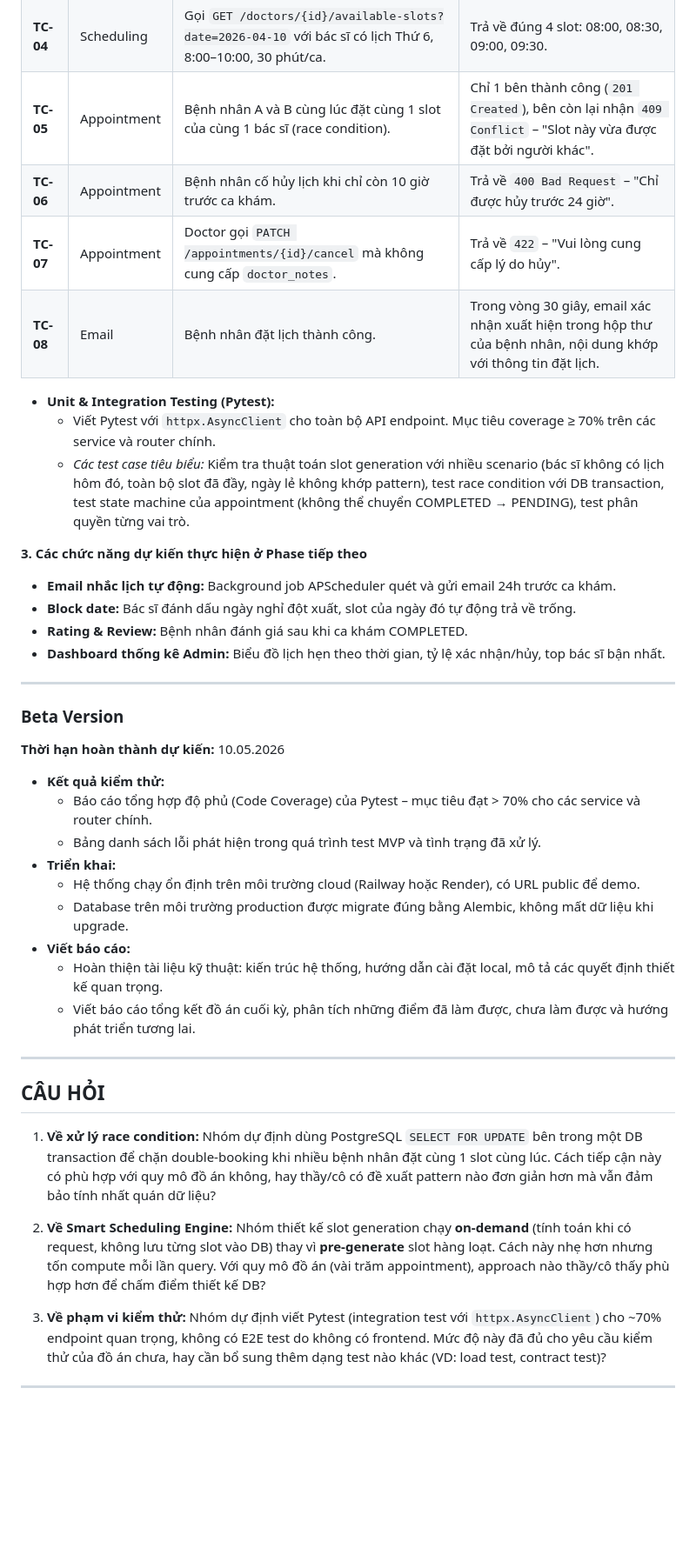
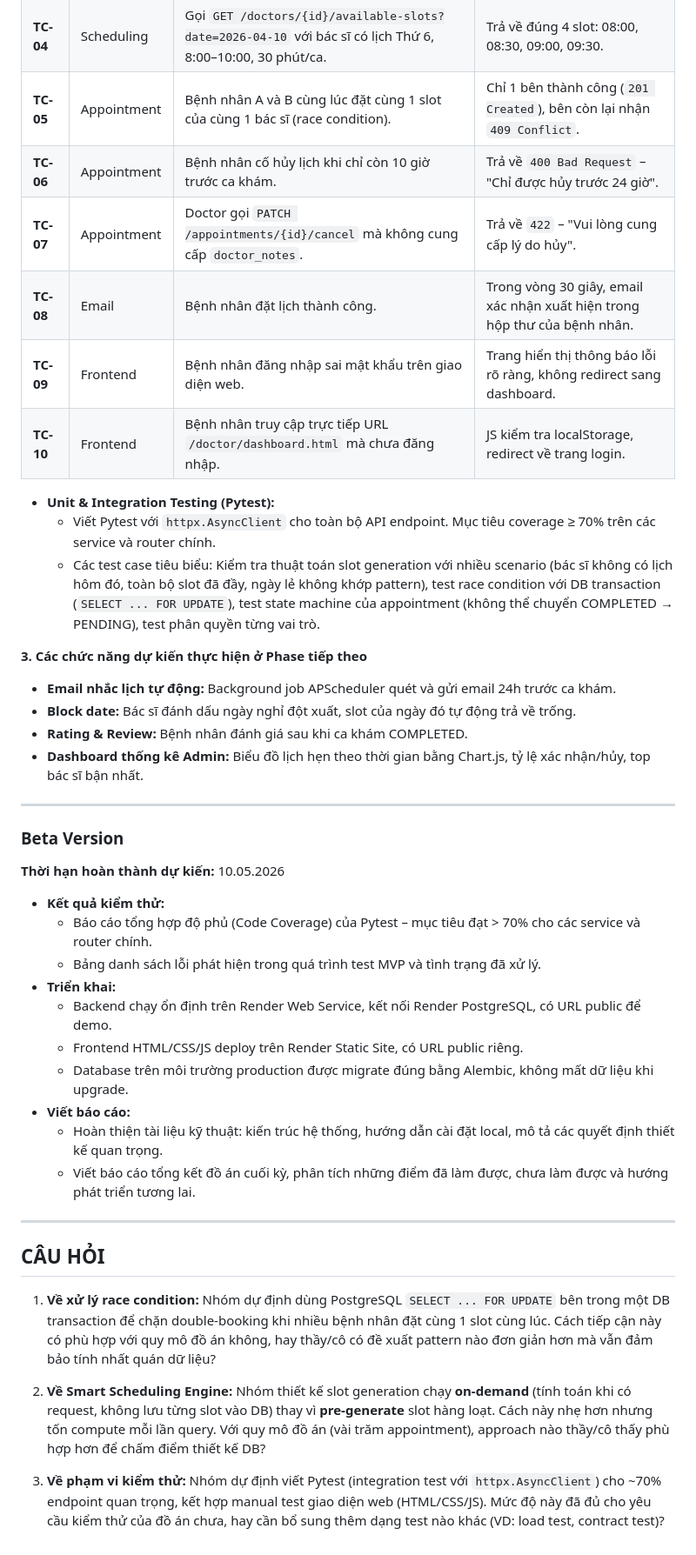
Before and after one commit to TruongTheHaiThinh/MedBook-Online-Medical-Appointment-Booking-System, a Markdown page: TruongTheHaiThinh_project-proposal.md, the part around one of its changes. Shown at 87% size. Drawn GitHub-style; blank space fills up the shorter version.

```diff
--- a/TruongTheHaiThinh_project-proposal.md
+++ b/TruongTheHaiThinh_project-proposal.md
@@ -316,20 +409,22 @@ Quá trình kiểm thử tập trung vào tính nhất quán dữ liệu, ràng
 | **TC-02** | Auth | Gọi endpoint `GET /appointments/me` mà không có Authorization header. | Trả về `401 Unauthorized`. |
 | **TC-03** | Auth | Dùng JWT của Patient gọi endpoint `PATCH /appointments/{id}/confirm` (chỉ Doctor mới được). | Trả về `403 Forbidden`. |
 | **TC-04** | Scheduling | Gọi `GET /doctors/{id}/available-slots?date=2026-04-10` với bác sĩ có lịch Thứ 6, 8:00–10:00, 30 phút/ca. | Trả về đúng 4 slot: 08:00, 08:30, 09:00, 09:30. |
-| **TC-05** | Appointment | Bệnh nhân A và B cùng lúc đặt cùng 1 slot của cùng 1 bác sĩ (race condition). | Chỉ 1 bên thành công (`201 Created`), bên còn lại nhận `409 Conflict` – "Slot này vừa được đặt bởi người khác". |
+| **TC-05** | Appointment | Bệnh nhân A và B cùng lúc đặt cùng 1 slot của cùng 1 bác sĩ (race condition). | Chỉ 1 bên thành công (`201 Created`), bên còn lại nhận `409 Conflict`. |
 | **TC-06** | Appointment | Bệnh nhân cố hủy lịch khi chỉ còn 10 giờ trước ca khám. | Trả về `400 Bad Request` – "Chỉ được hủy trước 24 giờ". |
 | **TC-07** | Appointment | Doctor gọi `PATCH /appointments/{id}/cancel` mà không cung cấp `doctor_notes`. | Trả về `422` – "Vui lòng cung cấp lý do hủy". |
-| **TC-08** | Email | Bệnh nhân đặt lịch thành công. | Trong vòng 30 giây, email xác nhận xuất hiện trong hộp thư của bệnh nhân, nội dung khớp với thông tin đặt lịch. |
+| **TC-08** | Email | Bệnh nhân đặt lịch thành công. | Trong vòng 30 giây, email xác nhận xuất hiện trong hộp thư của bệnh nhân. |
+| **TC-09** | Frontend | Bệnh nhân đăng nhập sai mật khẩu trên giao diện web. | Trang hiển thị thông báo lỗi rõ ràng, không redirect sang dashboard. |
+| **TC-10** | Frontend | Bệnh nhân truy cập trực tiếp URL `/doctor/dashboard.html` mà chưa đăng nhập. | JS kiểm tra localStorage, redirect về trang login. |
 
 - **Unit & Integration Testing (Pytest):**
   - Viết Pytest với `httpx.AsyncClient` cho toàn bộ API endpoint. Mục tiêu coverage ≥ 70% trên các service và router chính.
-  - *Các test case tiêu biểu:* Kiểm tra thuật toán slot generation với nhiều scenario (bác sĩ không có lịch hôm đó, toàn bộ slot đã đầy, ngày lẻ không khớp pattern), test race condition với DB transaction, test state machine của appointment (không thể chuyển COMPLETED → PENDING), test phân quyền từng vai trò.
+  - Các test case tiêu biểu: Kiểm tra thuật toán slot generation với nhiều scenario (bác sĩ không có lịch hôm đó, toàn bộ slot đã đầy, ngày lẻ không khớp pattern), test race condition với DB transaction (`SELECT ... FOR UPDATE`), test state machine của appointment (không thể chuyển COMPLETED → PENDING), test phân quyền từng vai trò.
 
 **3. Các chức năng dự kiến thực hiện ở Phase tiếp theo**
 - **Email nhắc lịch tự động:** Background job APScheduler quét và gửi email 24h trước ca khám.
 - **Block date:** Bác sĩ đánh dấu ngày nghỉ đột xuất, slot của ngày đó tự động trả về trống.
 - **Rating & Review:** Bệnh nhân đánh giá sau khi ca khám COMPLETED.
-- **Dashboard thống kê Admin:** Biểu đồ lịch hẹn theo thời gian, tỷ lệ xác nhận/hủy, top bác sĩ bận nhất.
+- **Dashboard thống kê Admin:** Biểu đồ lịch hẹn theo thời gian bằng Chart.js, tỷ lệ xác nhận/hủy, top bác sĩ bận nhất.
 
 ---
 
@@ -340,7 +435,8 @@ Quá trình kiểm thử tập trung vào tính nhất quán dữ liệu, ràng
   - Báo cáo tổng hợp độ phủ (Code Coverage) của Pytest – mục tiêu đạt > 70% cho các service và router chính.
   - Bảng danh sách lỗi phát hiện trong quá trình test MVP và tình trạng đã xử lý.
 - **Triển khai:**
-  - Hệ thống chạy ổn định trên môi trường cloud (Railway hoặc Render), có URL public để demo.
+  - Backend chạy ổn định trên Render Web Service, kết nối Render PostgreSQL, có URL public để demo.
+  - Frontend HTML/CSS/JS deploy trên Render Static Site, có URL public riêng.
   - Database trên môi trường production được migrate đúng bằng Alembic, không mất dữ liệu khi upgrade.
 - **Viết báo cáo:**
   - Hoàn thiện tài liệu kỹ thuật: kiến trúc hệ thống, hướng dẫn cài đặt local, mô tả các quyết định thiết kế quan trọng.
@@ -350,10 +446,8 @@ Quá trình kiểm thử tập trung vào tính nhất quán dữ liệu, ràng
 
 ## CÂU HỎI
 
-1. **Về xử lý race condition:** Nhóm dự định dùng PostgreSQL `SELECT FOR UPDATE` bên trong một DB transaction để chặn double-booking khi nhiều bệnh nhân đặt cùng 1 slot cùng lúc. Cách tiếp cận này có phù hợp với quy mô đồ án không, hay thầy/cô có đề xuất pattern nào đơn giản hơn mà vẫn đảm bảo tính nhất quán dữ liệu?
+1. **Về xử lý race condition:** Nhóm dự định dùng PostgreSQL `SELECT ... FOR UPDATE` bên trong một DB transaction để chặn double-booking khi nhiều bệnh nhân đặt cùng 1 slot cùng lúc. Cách tiếp cận này có phù hợp với quy mô đồ án không, hay thầy/cô có đề xuất pattern nào đơn giản hơn mà vẫn đảm bảo tính nhất quán dữ liệu?
 
 2. **Về Smart Scheduling Engine:** Nhóm thiết kế slot generation chạy **on-demand** (tính toán khi có request, không lưu từng slot vào DB) thay vì **pre-generate** slot hàng loạt. Cách này nhẹ hơn nhưng tốn compute mỗi lần query. Với quy mô đồ án (vài trăm appointment), approach nào thầy/cô thấy phù hợp hơn để chấm điểm thiết kế DB?
 
-3. **Về phạm vi kiểm thử:** Nhóm dự định viết Pytest (integration test với `httpx.AsyncClient`) cho ~70% endpoint quan trọng, không có E2E test do không có frontend. Mức độ này đã đủ cho yêu cầu kiểm thử của đồ án chưa, hay cần bổ sung thêm dạng test nào khác (VD: load test, contract test)?
-
----
+3. **Về phạm vi kiểm thử:** Nhóm dự định viết Pytest (integration test với `httpx.AsyncClient`) cho ~70% endpoint quan trọng, kết hợp manual test giao diện web (HTML/CSS/JS). Mức độ này đã đủ cho yêu cầu kiểm thử của đồ án chưa, hay cần bổ sung thêm dạng test nào khác (VD: load test, contract test)?
```
Also changed, not shown: other parts of TruongTheHaiThinh_project-proposal.md (+158 -65 lines).
